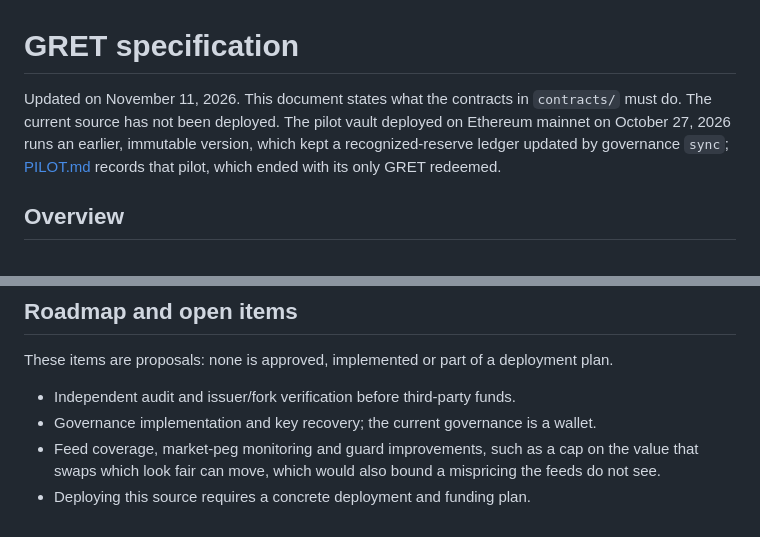
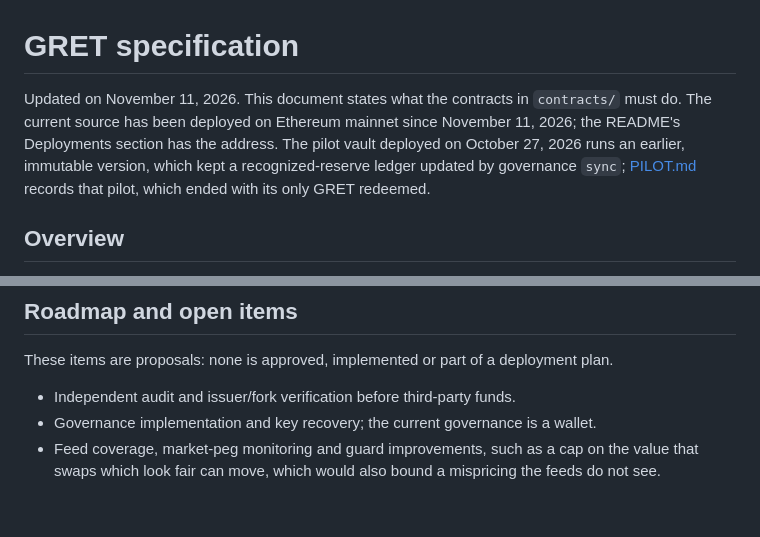
Before and after one commit to global-reserve/gret-contracts, a Markdown page: docs/SPECIFICATION.md, 2 parts joined by grey strips. Rendered like a GitHub page.

```diff
--- a/docs/SPECIFICATION.md
+++ b/docs/SPECIFICATION.md
@@ -1,10 +1,10 @@
 # GRET specification
 
 Updated on November 11, 2026. This document states what the contracts in `contracts/` must do.
-The current source has not been deployed. The pilot vault deployed on Ethereum mainnet on
-October 27, 2026 runs an earlier, immutable version, which kept a recognized-reserve ledger
-updated by governance `sync`; [PILOT.md](PILOT.md) records that pilot, which ended with its
-only GRET redeemed.
+The current source has been deployed on Ethereum mainnet since November 11, 2026; the README's
+Deployments section has the address. The pilot vault deployed on October 27, 2026 runs an
+earlier, immutable version, which kept a recognized-reserve ledger updated by governance `sync`;
+[PILOT.md](PILOT.md) records that pilot, which ended with its only GRET redeemed.
 
 ## Overview
 
@@ -624,4 +624,3 @@ These items are proposals: none is approved, implemented or part of a deployment
 - Governance implementation and key recovery; the current governance is a wallet.
 - Feed coverage, market-peg monitoring and guard improvements, such as a cap on the value that
   swaps which look fair can move, which would also bound a mispricing the feeds do not see.
-- Deploying this source requires a concrete deployment and funding plan.
```
Also changed, not shown: README.md (+36 -22 lines).
